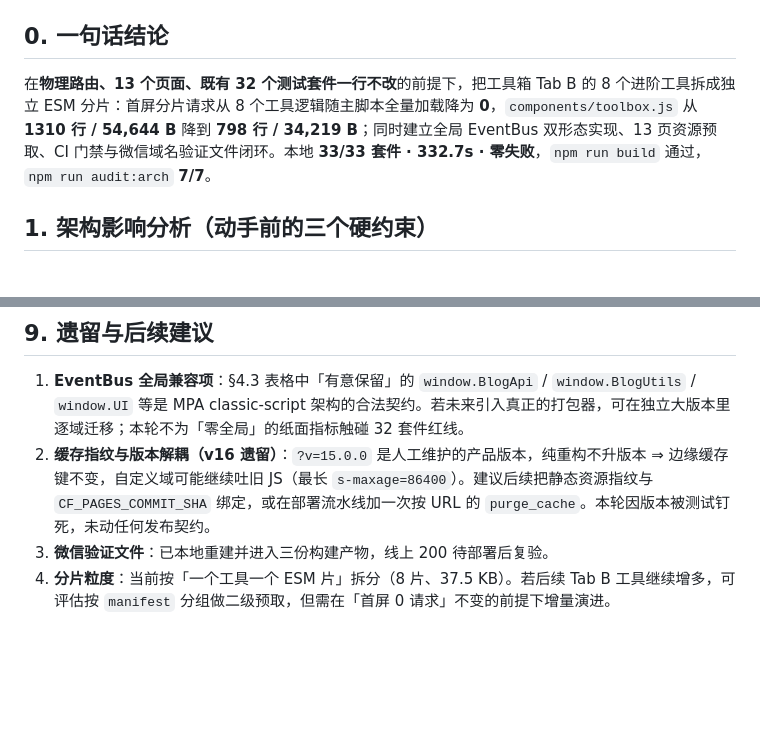
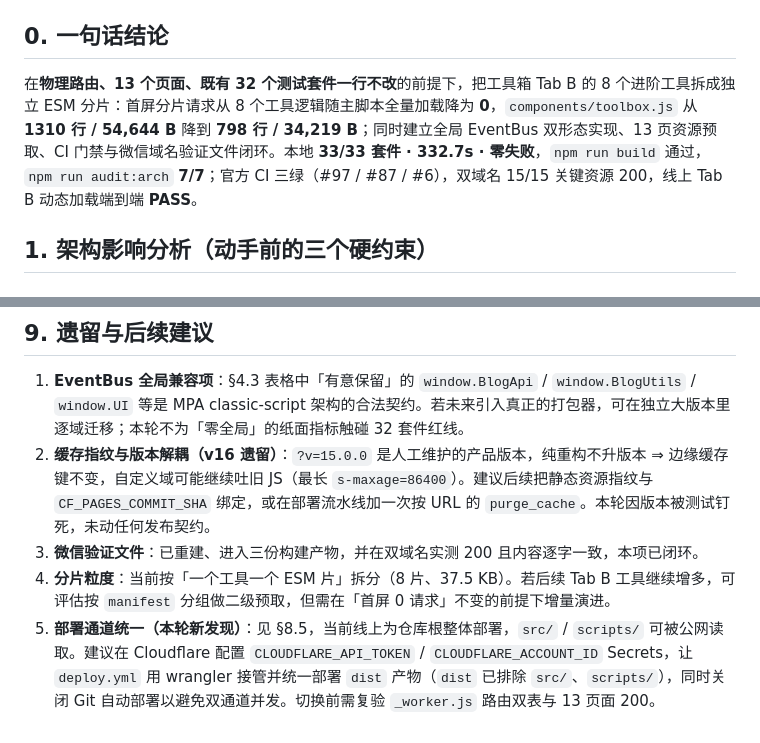
Before and after one commit to leiyihan-ren/my_blog_code, a Markdown page: v17.0 运行时性能压榨与数据流解耦交付报告.md, 2 parts joined by grey strips. Rendered like a GitHub page; blank space fills up the shorter version.

```diff
--- a/v17.0 运行时性能压榨与数据流解耦交付报告.md
+++ b/v17.0 运行时性能压榨与数据流解耦交付报告.md
@@ -4,7 +4,7 @@
 
 ## 0. 一句话结论
 
-在**物理路由、13 个页面、既有 32 个测试套件一行不改**的前提下，把工具箱 Tab B 的 8 个进阶工具拆成独立 ESM 分片：首屏分片请求从 8 个工具逻辑随主脚本全量加载降为 **0**，`components/toolbox.js` 从 **1310 行 / 54,644 B** 降到 **798 行 / 34,219 B**；同时建立全局 EventBus 双形态实现、13 页资源预取、CI 门禁与微信域名验证文件闭环。本地 **33/33 套件 · 332.7s · 零失败**，`npm run build` 通过，`npm run audit:arch` **7/7**。
+在**物理路由、13 个页面、既有 32 个测试套件一行不改**的前提下，把工具箱 Tab B 的 8 个进阶工具拆成独立 ESM 分片：首屏分片请求从 8 个工具逻辑随主脚本全量加载降为 **0**，`components/toolbox.js` 从 **1310 行 / 54,644 B** 降到 **798 行 / 34,219 B**；同时建立全局 EventBus 双形态实现、13 页资源预取、CI 门禁与微信域名验证文件闭环。本地 **33/33 套件 · 332.7s · 零失败**，`npm run build` 通过，`npm run audit:arch` **7/7**；官方 CI 三绿（#97 / #87 / #6），双域名 15/15 关键资源 200，线上 Tab B 动态加载端到端 **PASS**。
 
 ## 1. 架构影响分析（动手前的三个硬约束）
 
@@ -203,5 +250,6 @@ tests/                 32 套件           tests/                  33 套件（+
 
 1. **EventBus 全局兼容项**：§4.3 表格中「有意保留」的 `window.BlogApi` / `window.BlogUtils` / `window.UI` 等是 MPA classic-script 架构的合法契约。若未来引入真正的打包器，可在独立大版本里逐域迁移；本轮不为「零全局」的纸面指标触碰 32 套件红线。
 2. **缓存指纹与版本解耦（v16 遗留）**：`?v=15.0.0` 是人工维护的产品版本，纯重构不升版本 ⇒ 边缘缓存键不变，自定义域可能继续吐旧 JS（最长 `s-maxage=86400`）。建议后续把静态资源指纹与 `CF_PAGES_COMMIT_SHA` 绑定，或在部署流水线加一次按 URL 的 `purge_cache`。本轮因版本被测试钉死，未动任何发布契约。
-3. **微信验证文件**：已本地重建并进入三份构建产物，线上 200 待部署后复验。
+3. **微信验证文件**：已重建、进入三份构建产物，并在双域名实测 200 且内容逐字一致，本项已闭环。
 4. **分片粒度**：当前按「一个工具一个 ESM 片」拆分（8 片、37.5 KB）。若后续 Tab B 工具继续增多，可评估按 `manifest` 分组做二级预取，但需在「首屏 0 请求」不变的前提下增量演进。
+5. **部署通道统一（本轮新发现）**：见 §8.5，当前线上为仓库根整体部署，`src/` / `scripts/` 可被公网读取。建议在 Cloudflare 配置 `CLOUDFLARE_API_TOKEN` / `CLOUDFLARE_ACCOUNT_ID` Secrets，让 `deploy.yml` 用 wrangler 接管并统一部署 `dist` 产物（`dist` 已排除 `src/`、`scripts/`），同时关闭 Git 自动部署以避免双通道并发。切换前需复验 `_worker.js` 路由双表与 13 页面 200。
```
Also changed, not shown: other parts of v17.0 运行时性能压榨与数据流解耦交付报告.md (+49 -2 lines).
